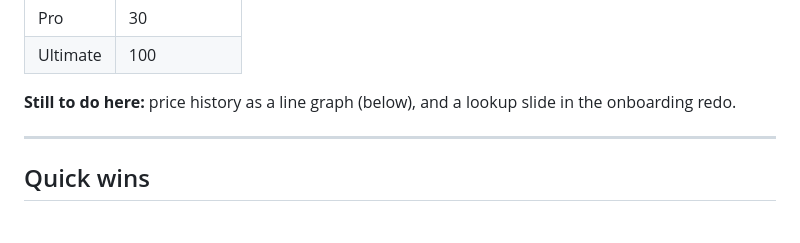
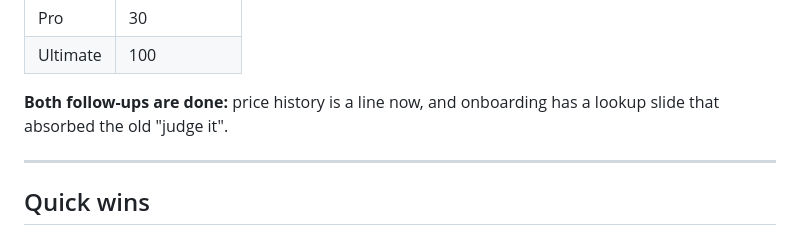
Before and after one commit to FerrettMC/sweep, a Markdown page: ROADMAP.md, the part around the change. Drawn GitHub-style.

Commit message:
The lookup section's follow-ups are done
It still listed the line graph and a lookup onboarding slide as outstanding,
and both shipped today. A roadmap that claims work is left is worse than one
that's merely incomplete — it's the kind of stale note that gets re-scoped
weeks later by someone trusting it.

```diff
--- a/ROADMAP.md
+++ b/ROADMAP.md
@@ -51,8 +51,8 @@ bug in the app.
 | Pro      | 30          |
 | Ultimate | 100         |
 
-**Still to do here:** price history as a line graph (below), and a lookup slide
-in the onboarding redo.
+**Both follow-ups are done:** price history is a line now, and onboarding has a
+lookup slide that absorbed the old "judge it".
 
 ---
 
```
